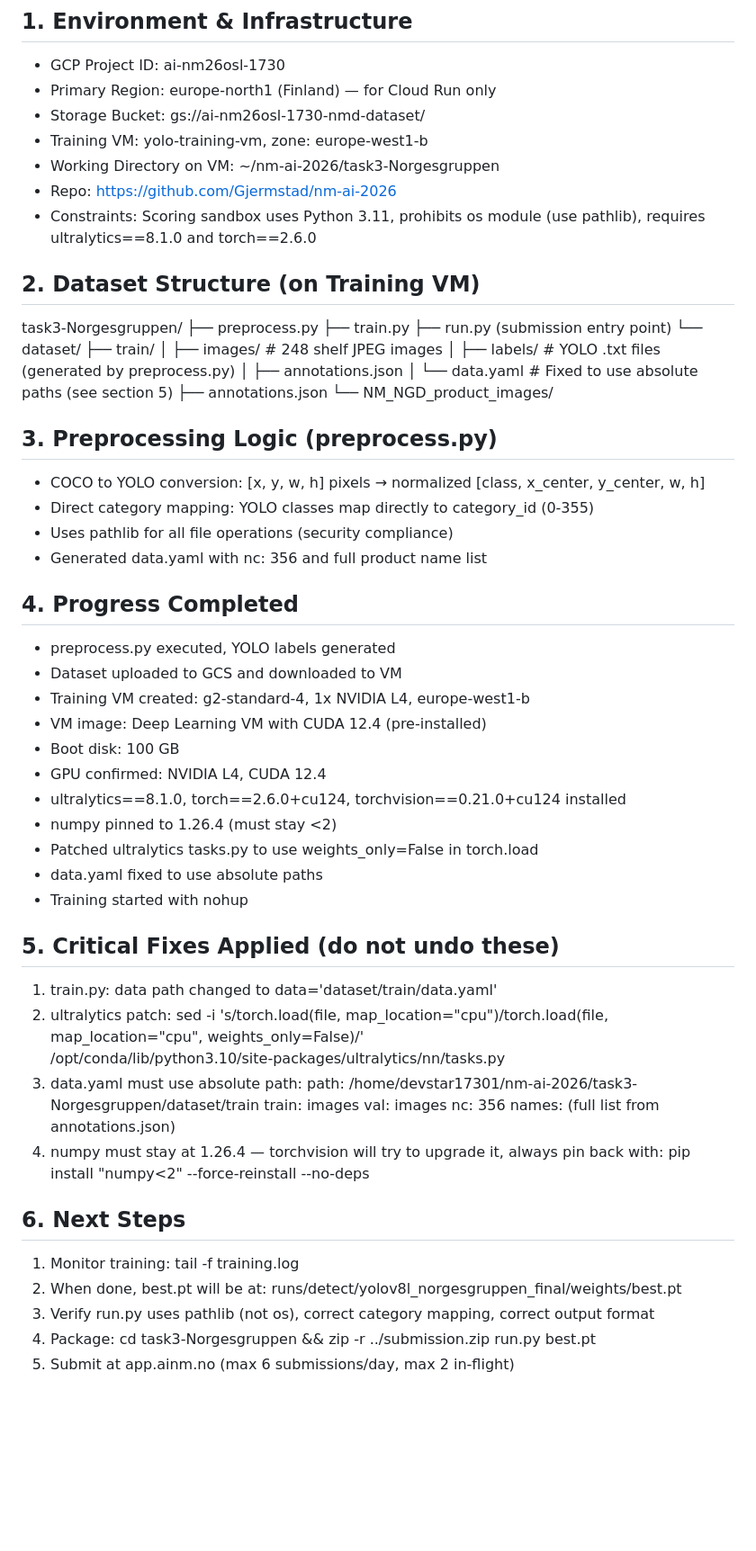
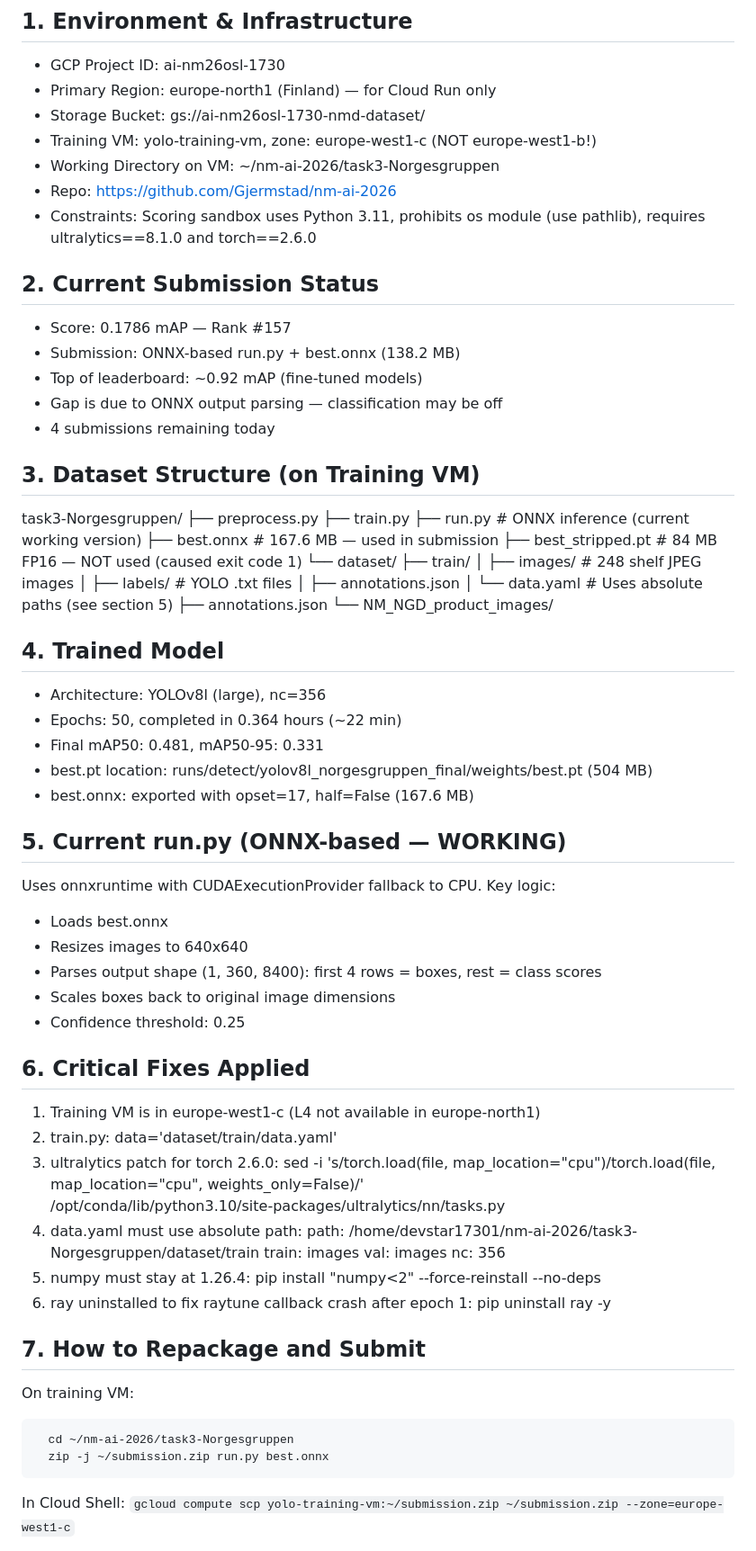
Before and after one commit to Gjermstad/nm-ai-2026, a Markdown page: task3-Norgesgruppen/AGENT.md, the part around one of its changes. Shown at 90% size. GitHub-like rendering; blank space fills up the shorter version.

Commit message:
Update AGENT.md after first successful submit for task 3
Got 0.1786 score. Not much, but a start. Currently #158 on leaderboard for task 3.

````diff
--- a/task3-Norgesgruppen/AGENT.md
+++ b/task3-Norgesgruppen/AGENT.md
@@ -4,62 +4,72 @@
 - GCP Project ID: ai-nm26osl-1730
 - Primary Region: europe-north1 (Finland) — for Cloud Run only
 - Storage Bucket: gs://ai-nm26osl-1730-nmd-dataset/
-- Training VM: yolo-training-vm, zone: europe-west1-b
+- Training VM: yolo-training-vm, zone: europe-west1-c (NOT europe-west1-b!)
 - Working Directory on VM: ~/nm-ai-2026/task3-Norgesgruppen
 - Repo: https://github.com/Gjermstad/nm-ai-2026
 - Constraints: Scoring sandbox uses Python 3.11, prohibits os module (use pathlib), requires ultralytics==8.1.0 and torch==2.6.0
 
-## 2. Dataset Structure (on Training VM)
+## 2. Current Submission Status
+- Score: 0.1786 mAP — Rank #157
+- Submission: ONNX-based run.py + best.onnx (138.2 MB)
+- Top of leaderboard: ~0.92 mAP (fine-tuned models)
+- Gap is due to ONNX output parsing — classification may be off
+- 4 submissions remaining today
+
+## 3. Dataset Structure (on Training VM)
 task3-Norgesgruppen/
 ├── preprocess.py
 ├── train.py
-├── run.py (submission entry point)
+├── run.py              # ONNX inference (current working version)
+├── best.onnx           # 167.6 MB — used in submission
+├── best_stripped.pt    # 84 MB FP16 — NOT used (caused exit code 1)
 └── dataset/
     ├── train/
     │   ├── images/         # 248 shelf JPEG images
-    │   ├── labels/         # YOLO .txt files (generated by preprocess.py)
+    │   ├── labels/         # YOLO .txt files
     │   ├── annotations.json
-    │   └── data.yaml       # Fixed to use absolute paths (see section 5)
+    │   └── data.yaml       # Uses absolute paths (see section 5)
     ├── annotations.json
     └── NM_NGD_product_images/
 
-## 3. Preprocessing Logic (preprocess.py)
-- COCO to YOLO conversion: [x, y, w, h] pixels → normalized [class, x_center, y_center, w, h]
-- Direct category mapping: YOLO classes map directly to category_id (0-355)
-- Uses pathlib for all file operations (security compliance)
-- Generated data.yaml with nc: 356 and full product name list
+## 4. Trained Model
+- Architecture: YOLOv8l (large), nc=356
+- Epochs: 50, completed in 0.364 hours (~22 min)
+- Final mAP50: 0.481, mAP50-95: 0.331
+- best.pt location: runs/detect/yolov8l_norgesgruppen_final/weights/best.pt (504 MB)
+- best.onnx: exported with opset=17, half=False (167.6 MB)
 
-## 4. Progress Completed
-- preprocess.py executed, YOLO labels generated
-- Dataset uploaded to GCS and downloaded to VM
-- Training VM created: g2-standard-4, 1x NVIDIA L4, europe-west1-b
-- VM image: Deep Learning VM with CUDA 12.4 (pre-installed)
-- Boot disk: 100 GB
-- GPU confirmed: NVIDIA L4, CUDA 12.4
-- ultralytics==8.1.0, torch==2.6.0+cu124, torchvision==0.21.0+cu124 installed
-- numpy pinned to 1.26.4 (must stay <2)
-- Patched ultralytics tasks.py to use weights_only=False in torch.load
-- data.yaml fixed to use absolute paths
-- Training started with nohup
+## 5. Current run.py (ONNX-based — WORKING)
+Uses onnxruntime with CUDAExecutionProvider fallback to CPU.
+Key logic:
+- Loads best.onnx
+- Resizes images to 640x640
+- Parses output shape (1, 360, 8400): first 4 rows = boxes, rest = class scores
+- Scales boxes back to original image dimensions
+- Confidence threshold: 0.25
 
-## 5. Critical Fixes Applied (do not undo these)
-1. train.py: data path changed to data='dataset/train/data.yaml'
-2. ultralytics patch:
+## 6. Critical Fixes Applied
+1. Training VM is in europe-west1-c (L4 not available in europe-north1)
+2. train.py: data='dataset/train/data.yaml'
+3. ultralytics patch for torch 2.6.0:
    sed -i 's/torch.load(file, map_location="cpu")/torch.load(file, map_location="cpu", weights_only=False)/' \
    /opt/conda/lib/python3.10/site-packages/ultralytics/nn/tasks.py
-3. data.yaml must use absolute path:
+4. data.yaml must use absolute path:
    path: /home/devstar17301/nm-ai-2026/task3-Norgesgruppen/dataset/train
    train: images
    val: images
    nc: 356
-   names: (full list from annotations.json)
-4. numpy must stay at 1.26.4 — torchvision will try to upgrade it, always pin back with:
+5. numpy must stay at 1.26.4:
    pip install "numpy<2" --force-reinstall --no-deps
+6. ray uninstalled to fix raytune callback crash after epoch 1:
+   pip uninstall ray -y
 
-## 6. Next Steps
-1. Monitor training: tail -f training.log
-2. When done, best.pt will be at: runs/detect/yolov8l_norgesgruppen_final/weights/best.pt
-3. Verify run.py uses pathlib (not os), correct category mapping, correct output format
-4. Package: cd task3-Norgesgruppen && zip -r ../submission.zip run.py best.pt
-5. Submit at app.ainm.no (max 6 submissions/day, max 2 in-flight)
+## 7. How to Repackage and Submit
+On training VM:
+```
+  cd ~/nm-ai-2026/task3-Norgesgruppen
+  zip -j ~/submission.zip run.py best.onnx
+```
+In Cloud Shell:
+  `gcloud compute scp yolo-training-vm:~/submission.zip ~/submission.zip --zone=europe-west1-c`
 
````
Also changed, not shown: other parts of task3-Norgesgruppen/AGENT.md (+12 -1 lines).
